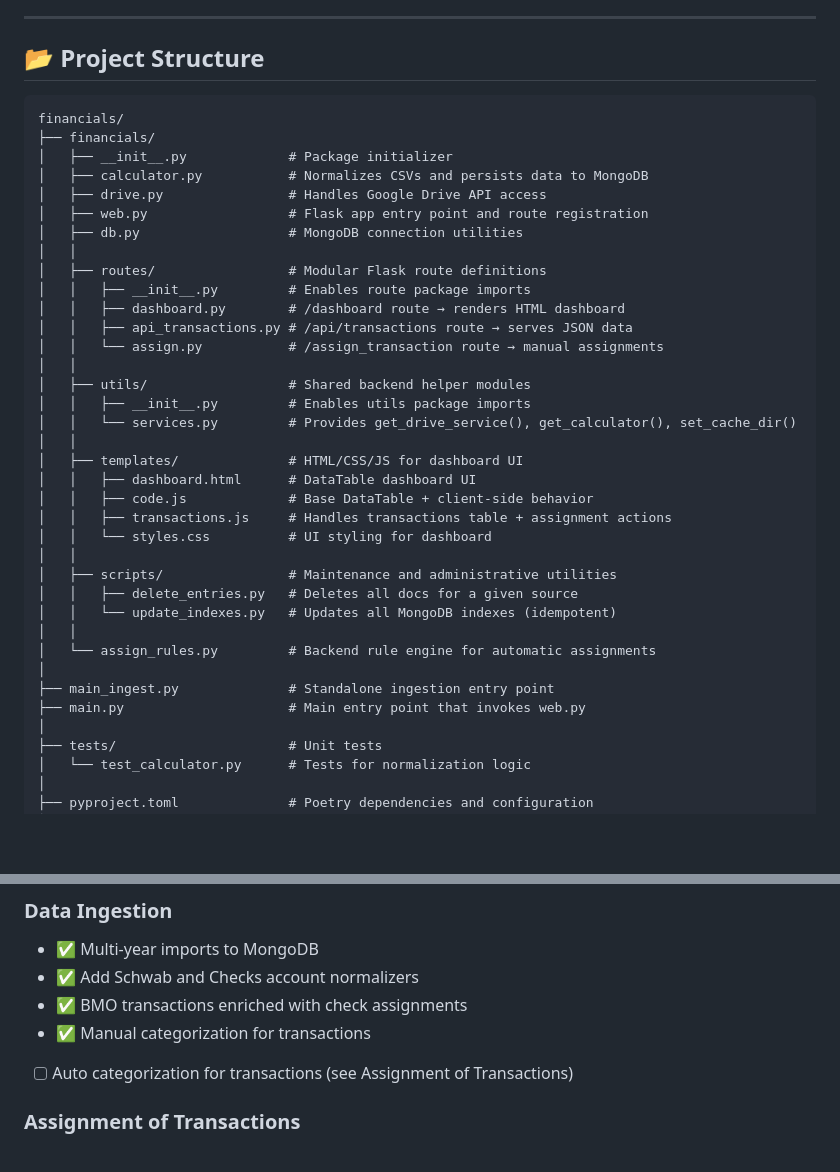
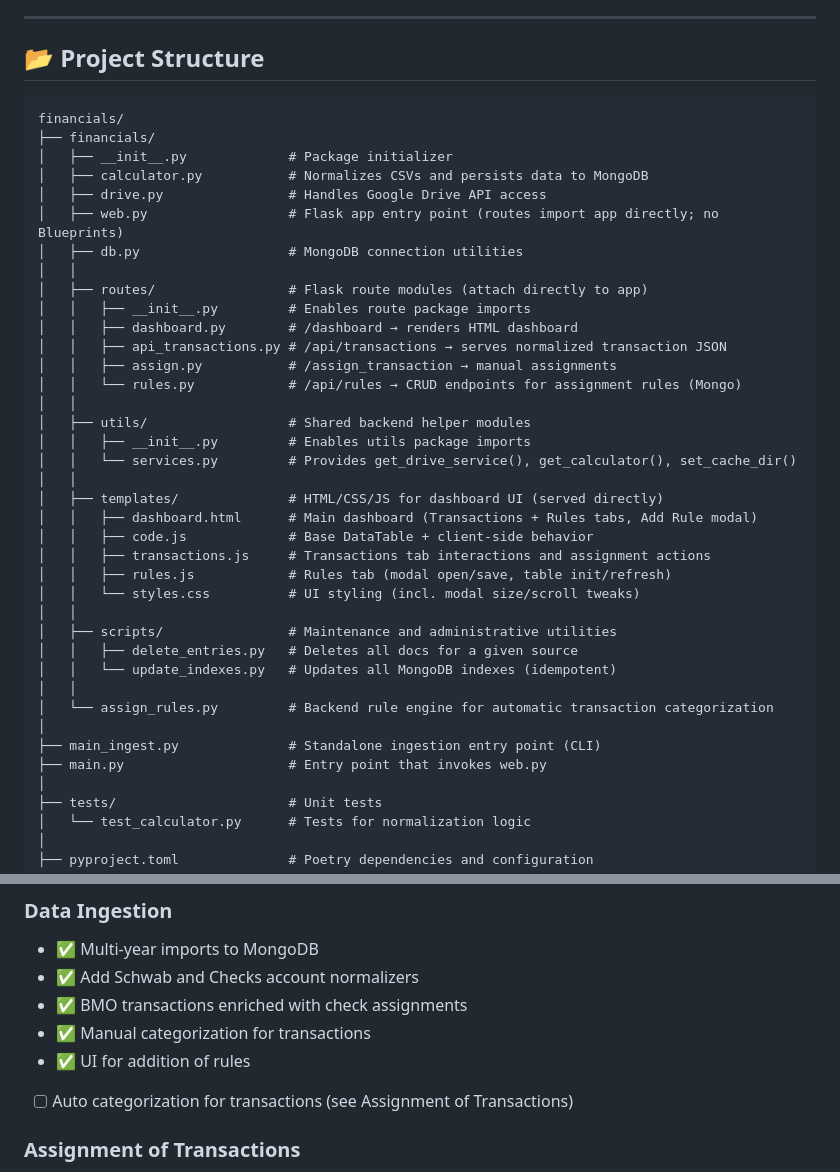
Before and after one commit to CohortInsights/financials, a Markdown page: README.md, 2 parts joined by grey strips. Rendered like a GitHub page; blank space fills up the shorter version.

```diff
--- a/README.md
+++ b/README.md
@@ -10,39 +10,40 @@ https://github.com/CohortInsights/financials
 ---
 
 ## 📂 Project Structure
-
     financials/
     ├── financials/
     │   ├── __init__.py             # Package initializer
     │   ├── calculator.py           # Normalizes CSVs and persists data to MongoDB
     │   ├── drive.py                # Handles Google Drive API access
-    │   ├── web.py                  # Flask app entry point and route registration
+    │   ├── web.py                  # Flask app entry point (routes import app directly; no Blueprints)
     │   ├── db.py                   # MongoDB connection utilities
     │   │
-    │   ├── routes/                 # Modular Flask route definitions
+    │   ├── routes/                 # Flask route modules (attach directly to app)
     │   │   ├── __init__.py         # Enables route package imports
-    │   │   ├── dashboard.py        # /dashboard route → renders HTML dashboard
-    │   │   ├── api_transactions.py # /api/transactions route → serves JSON data
-    │   │   └── assign.py           # /assign_transaction route → manual assignments
+    │   │   ├── dashboard.py        # /dashboard → renders HTML dashboard
+    │   │   ├── api_transactions.py # /api/transactions → serves normalized transaction JSON
+    │   │   ├── assign.py           # /assign_transaction → manual assignments
+    │   │   └── rules.py            # /api/rules → CRUD endpoints for assignment rules (Mongo)
     │   │
     │   ├── utils/                  # Shared backend helper modules
     │   │   ├── __init__.py         # Enables utils package imports
     │   │   └── services.py         # Provides get_drive_service(), get_calculator(), set_cache_dir()
     │   │
-    │   ├── templates/              # HTML/CSS/JS for dashboard UI
-    │   │   ├── dashboard.html      # DataTable dashboard UI
+    │   ├── templates/              # HTML/CSS/JS for dashboard UI (served directly)
+    │   │   ├── dashboard.html      # Main dashboard (Transactions + Rules tabs, Add Rule modal)
     │   │   ├── code.js             # Base DataTable + client-side behavior
-    │   │   ├── transactions.js     # Handles transactions table + assignment actions
-    │   │   └── styles.css          # UI styling for dashboard
+    │   │   ├── transactions.js     # Transactions tab interactions and assignment actions
+    │   │   ├── rules.js            # Rules tab (modal open/save, table init/refresh)
+    │   │   └── styles.css          # UI styling (incl. modal size/scroll tweaks)
     │   │
     │   ├── scripts/                # Maintenance and administrative utilities
     │   │   ├── delete_entries.py   # Deletes all docs for a given source
     │   │   └── update_indexes.py   # Updates all MongoDB indexes (idempotent)
     │   │
-    │   └── assign_rules.py         # Backend rule engine for automatic assignments
+    │   └── assign_rules.py         # Backend rule engine for automatic transaction categorization
     │
-    ├── main_ingest.py              # Standalone ingestion entry point
-    ├── main.py                     # Main entry point that invokes web.py
+    ├── main_ingest.py              # Standalone ingestion entry point (CLI)
+    ├── main.py                     # Entry point that invokes web.py
     │
     ├── tests/                      # Unit tests
     │   └── test_calculator.py      # Tests for normalization logic
@@ -214,6 +215,7 @@ The `/api/transactions` route serves JSON data directly from MongoDB with option
 - ✅ Add Schwab and Checks account normalizers
 - ✅ BMO transactions enriched with check assignments
 - ✅ Manual categorization for transactions
+- ✅ UI for addition of rules
 - [ ] Auto categorization for transactions (see Assignment of Transactions)
 
 ### Assignment of Transactions
```
